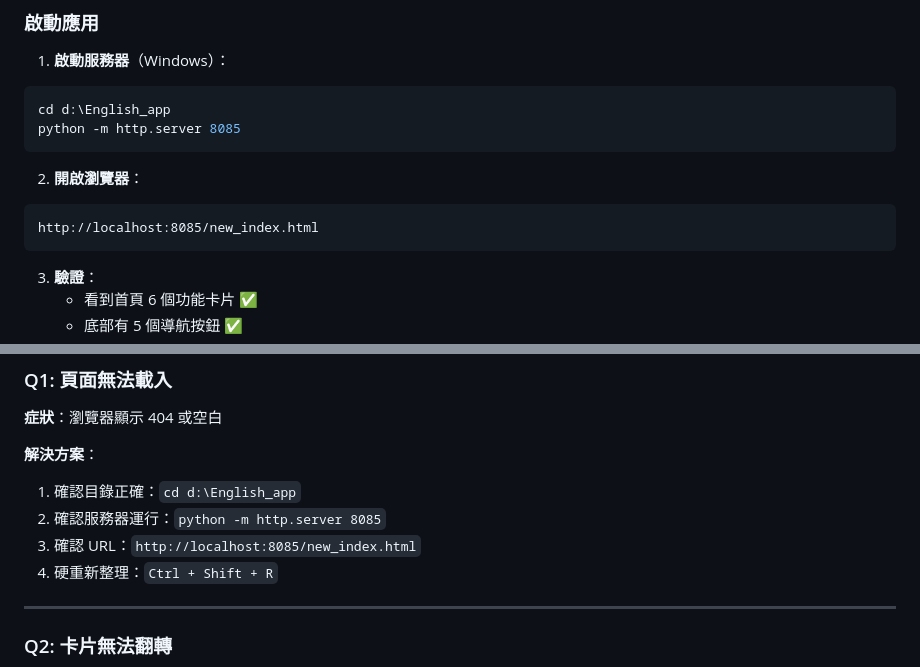
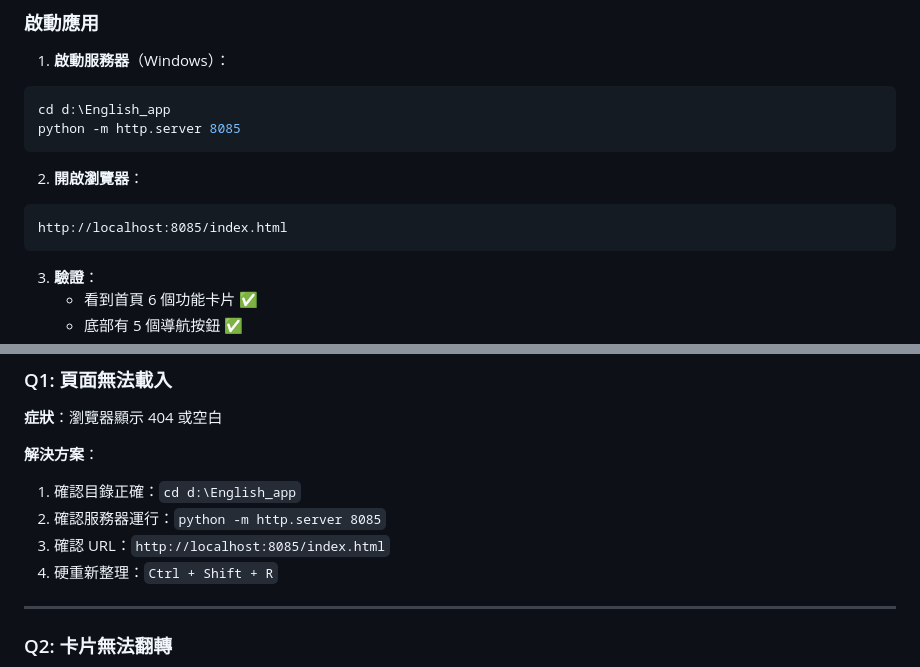
Before and after one commit to e1134171019/english_app, a Markdown page: 使用流程_v2.md, 2 parts joined by grey strips. GitHub-like rendering.

````diff
--- a/使用流程_v2.md
+++ b/使用流程_v2.md
@@ -17,7 +17,7 @@ python -m http.server 8085
 
 2. **開啟瀏覽器**：
 ```
-http://localhost:8085/new_index.html
+http://localhost:8085/index.html
 ```
 
 3. **驗證**：
@@ -258,7 +258,7 @@ http://localhost:8085/new_index.html
 **解決方案**：
 1. 確認目錄正確：`cd d:\English_app`
 2. 確認服務器運行：`python -m http.server 8085`
-3. 確認 URL：`http://localhost:8085/new_index.html`
+3. 確認 URL：`http://localhost:8085/index.html`
 4. 硬重新整理：`Ctrl + Shift + R`
 
 ---
````
Also changed, not shown: README.md (+3 -1 lines).
